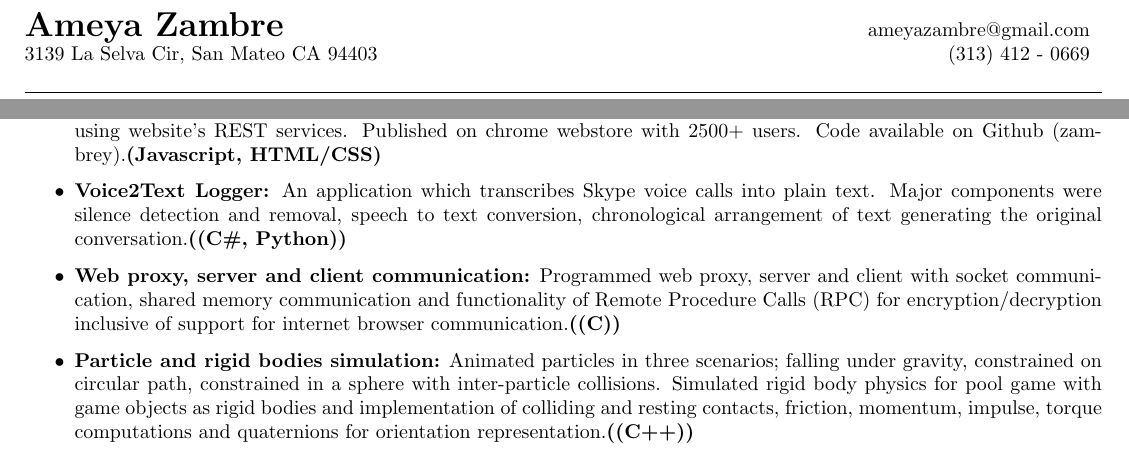
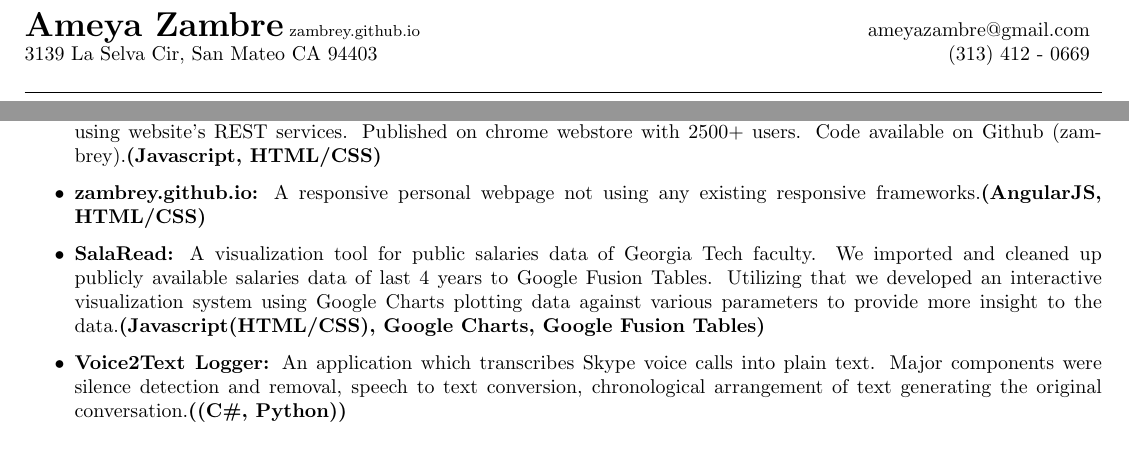
Before and after one commit to zambrey/latex-resume, a LaTeX document (AmeyaZambreSinglePage.tex): two parts of the page, joined at a grey line, cut so that both start at the same text. Compiled offline with pdfLaTeX.

Commit message:
Adding content
Added webpage link
Added more projects

```diff
--- a/AmeyaZambreSinglePage.tex
+++ b/AmeyaZambreSinglePage.tex
@@ -32,7 +32,7 @@
 \center
 {
 	\begin{tabular*}{1.0\textwidth}{@{\extracolsep{\fill}} l r}
-		{\textbf{\begin{LARGE}Ameya Zambre\end{LARGE}}} & ameyazambre@gmail.com \\
+		{\textbf{\begin{LARGE}Ameya Zambre\end{LARGE}}}\footnotesize{ zambrey.github.io} & ameyazambre@gmail.com\\
 		3139 La Selva Cir, San Mateo CA 94403 & (313) 412 - 0669
 	\end{tabular*}
 }
@@ -88,9 +88,11 @@
 \resumesection{Projects}
 \begin{itemize}
 	\project{Einthusan Monitor}{A solution to monitor a movie website for latest movies and also to search in existing movies using website's REST services. Published on chrome webstore with 2500+ users. Code available on Github (zambrey).}{Javascript, HTML/CSS}
+	\project{zambrey.github.io}{A responsive personal webpage not using any existing responsive frameworks.}{AngularJS, HTML/CSS}
+	\project{SalaRead}{A visualization tool for public salaries data of Georgia Tech faculty. We imported and cleaned up publicly available salaries data of last 4 years to Google Fusion Tables. Utilizing that we developed an interactive visualization system using Google Charts plotting data against various parameters to provide more insight to the data.}{Javascript(HTML/CSS), Google Charts, Google Fusion Tables}
 	\project{Voice2Text Logger}{An application which transcribes Skype voice calls into plain text. Major components were silence detection and removal, speech to text conversion, chronological arrangement of text generating the original conversation.}{(C\#, Python)}
-	\project{Web proxy, server and client communication}{Programmed web proxy, server and client with socket communication, shared memory communication and functionality of Remote Procedure Calls (RPC) for encryption/decryption inclusive of support for internet browser communication.}{(C)}
-	\project{Particle and rigid bodies simulation}{Animated particles in three scenarios; falling under gravity, constrained on circular path, constrained in a sphere with inter-particle collisions. Simulated rigid body physics for pool game with game objects as rigid bodies and implementation of colliding and resting contacts, friction, momentum, impulse, torque computations and quaternions for orientation representation.}{(C++)}
+	%\project{Web proxy, server and client communication}{Programmed web proxy, server and client with socket communication, shared memory communication and functionality of Remote Procedure Calls (RPC) for encryption/decryption inclusive of support for internet browser communication.}{(C)}
+	%\project{Particle and rigid bodies simulation}{Animated particles in three scenarios; falling under gravity, constrained on circular path, constrained in a sphere with inter-particle collisions. Simulated rigid body physics for pool game with game objects as rigid bodies and implementation of colliding and resting contacts, friction, momentum, impulse, torque computations and quaternions for orientation representation.}{(C++)}
 	%\project{Video game development}{Worked on three titles right from game idea development, prototype development, art, music leading to final playable version.}{(Unity 3D)}
 \end{itemize}
 \end{document}
```
Also changed, not shown: AmeyaZambreSinglePage.pdf.
